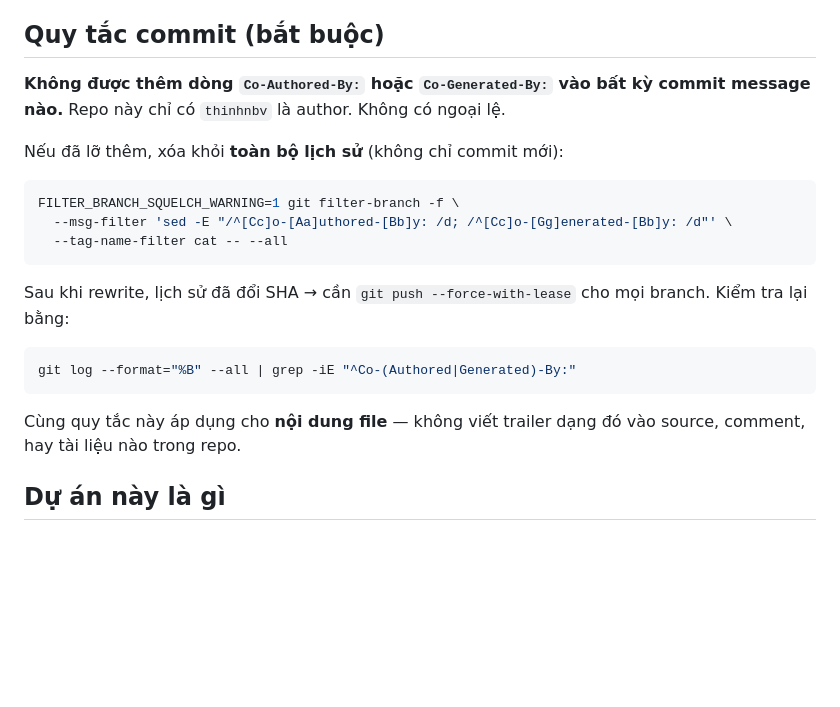
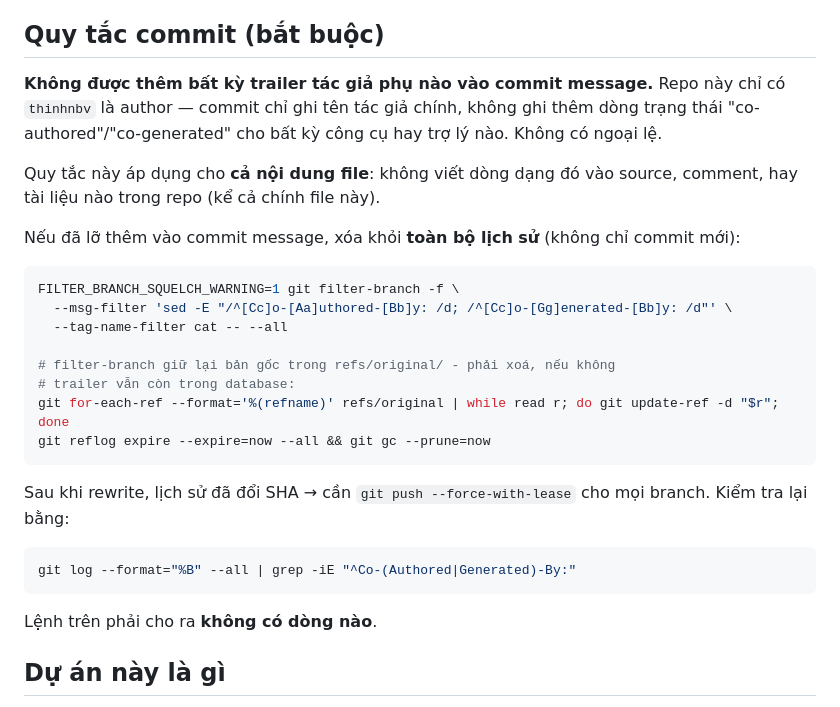
Before and after one commit to thinhnbv/AEGIS-AES, a Markdown page: CLAUDE.md, the part around the change. GitHub-like rendering; blank space fills up the shorter version.

Commit message:
docs: bo chuoi trailer literal khoi muc quy tac commit cua CLAUDE.md
Muc 'Quy tac commit' truoc day danh gia truc tiep chuoi can cam va
ghep noi duoc, tai no chinh la dong bi cam. Ghi lai bang ngu ngon,
khong chua chuoi do; them vao doan huong dan ca cau loai refs/original/
de filter-branch, vi nua cau do van giu lai noidung cu trong git database.

````diff
--- a/CLAUDE.md
+++ b/CLAUDE.md
@@ -4,14 +4,21 @@ This file provides guidance to Claude Code (claude.ai/code) when working with co
 
 ## Quy tắc commit (bắt buộc)
 
-**Không được thêm dòng `Co-Authored-By:` hoặc `Co-Generated-By:` vào bất kỳ commit message nào.** Repo này chỉ có `thinhnbv` là author. Không có ngoại lệ.
+**Không được thêm bất kỳ trailer tác giả phụ nào vào commit message.** Repo này chỉ có `thinhnbv` là author — commit chỉ ghi tên tác giả chính, không ghi thêm dòng trạng thái "co-authored"/"co-generated" cho bất kỳ công cụ hay trợ lý nào. Không có ngoại lệ.
 
-Nếu đã lỡ thêm, xóa khỏi **toàn bộ lịch sử** (không chỉ commit mới):
+Quy tắc này áp dụng cho **cả nội dung file**: không viết dòng dạng đó vào source, comment, hay tài liệu nào trong repo (kể cả chính file này).
+
+Nếu đã lỡ thêm vào commit message, xóa khỏi **toàn bộ lịch sử** (không chỉ commit mới):
 
 ```bash
 FILTER_BRANCH_SQUELCH_WARNING=1 git filter-branch -f \
   --msg-filter 'sed -E "/^[Cc]o-[Aa]uthored-[Bb]y: /d; /^[Cc]o-[Gg]enerated-[Bb]y: /d"' \
   --tag-name-filter cat -- --all
+
+# filter-branch giữ lại bản gốc trong refs/original/ - phải xoá, nếu không
+# trailer vẫn còn trong database:
+git for-each-ref --format='%(refname)' refs/original | while read r; do git update-ref -d "$r"; done
+git reflog expire --expire=now --all && git gc --prune=now
 ```
 
 Sau khi rewrite, lịch sử đã đổi SHA → cần `git push --force-with-lease` cho mọi branch. Kiểm tra lại bằng:
@@ -20,7 +27,7 @@ Sau khi rewrite, lịch sử đã đổi SHA → cần `git push --force-with-le
 git log --format="%B" --all | grep -iE "^Co-(Authored|Generated)-By:"
 ```
 
-Cùng quy tắc này áp dụng cho **nội dung file** — không viết trailer dạng đó vào source, comment, hay tài liệu nào trong repo.
+Lệnh trên phải cho ra **không có dòng nào**.
 
 ## Dự án này là gì
 
````
